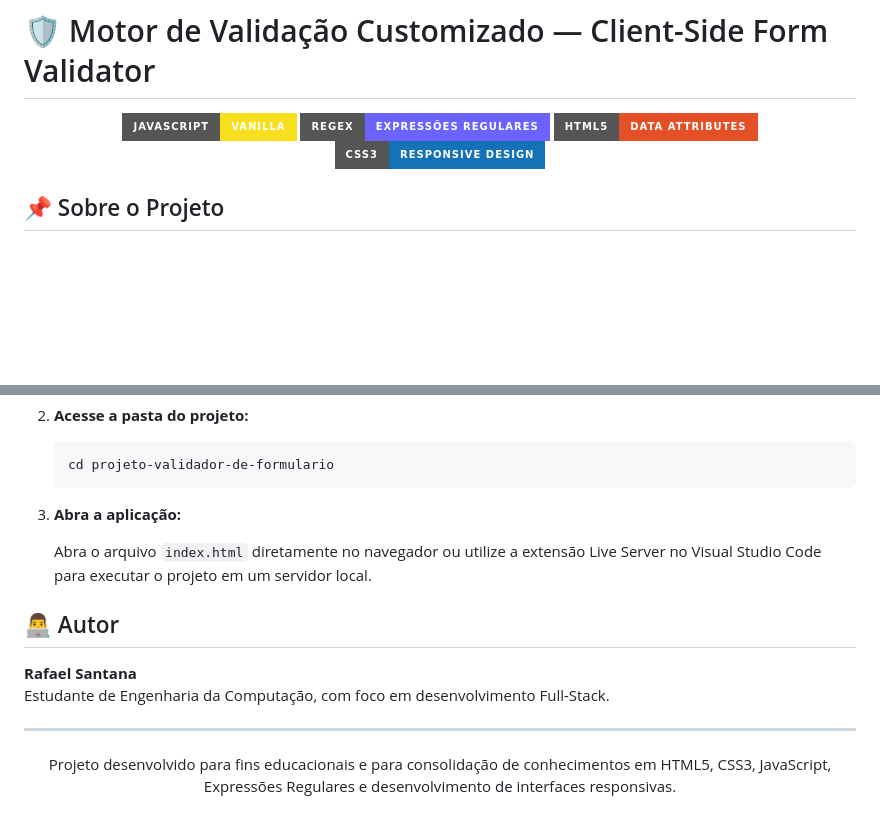
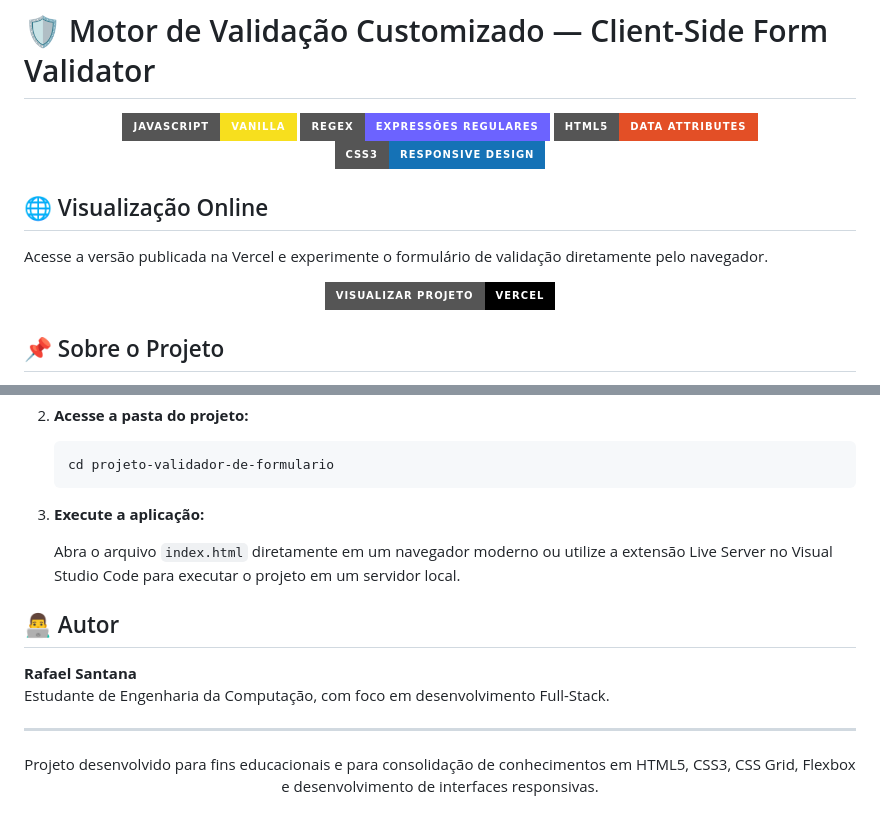
Before and after one commit to devRafaelSantana-Code/projeto-validador-de-formulario, a Markdown page: README.md, 2 parts joined by grey strips. Rendered like a GitHub page; badges without logos; blank space fills up the shorter version.

Commit message:
:sparkles: Novo recurso

````diff
--- a/README.md
+++ b/README.md
@@ -6,5 +6,15 @@
   <img src="https://img.shields.io/badge/HTML5-Data%20Attributes-E34F26?style=for-the-badge&logo=html5&logoColor=white" alt="HTML5 Data Attributes">
   <img src="https://img.shields.io/badge/CSS3-Responsive%20Design-1572B6?style=for-the-badge&logo=css3&logoColor=white" alt="CSS3 Responsive Design">
+</p>
+
+## 🌐 Visualização Online
+
+Acesse a versão publicada na Vercel e experimente o formulário de validação diretamente pelo navegador.
+
+<p align="center">
+  <a href="https://projeto-validador-de-formulario.vercel.app/" target="_blank">
+    <img src="https://img.shields.io/badge/Visualizar%20Projeto-Vercel-000000?style=for-the-badge&logo=vercel&logoColor=white" alt="Visualizar projeto online na Vercel">
+  </a>
 </p>
 
 ## 📌 Sobre o Projeto
@@ -108,9 +118,9 @@ O projeto utiliza tecnologias nativas do navegador e não exige instalação de
    cd projeto-validador-de-formulario
    ```
 
-3. **Abra a aplicação:**
+3. **Execute a aplicação:**
 
-   Abra o arquivo `index.html` diretamente no navegador ou utilize a extensão Live Server no Visual Studio Code para executar o projeto em um servidor local.
+   Abra o arquivo `index.html` diretamente em um navegador moderno ou utilize a extensão Live Server no Visual Studio Code para executar o projeto em um servidor local.
 
 ## 👨‍💻 Autor
 
@@ -120,5 +130,5 @@ Estudante de Engenharia da Computação, com foco em desenvolvimento Full-Stack.
 ---
 
 <p align="center">
-  Projeto desenvolvido para fins educacionais e para consolidação de conhecimentos em HTML5, CSS3, JavaScript, Expressões Regulares e desenvolvimento de interfaces responsivas.
+  Projeto desenvolvido para fins educacionais e para consolidação de conhecimentos em HTML5, CSS3, CSS Grid, Flexbox e desenvolvimento de interfaces responsivas.
 </p>
````
Also changed, not shown: other parts of README.md (+1 -1 lines).
